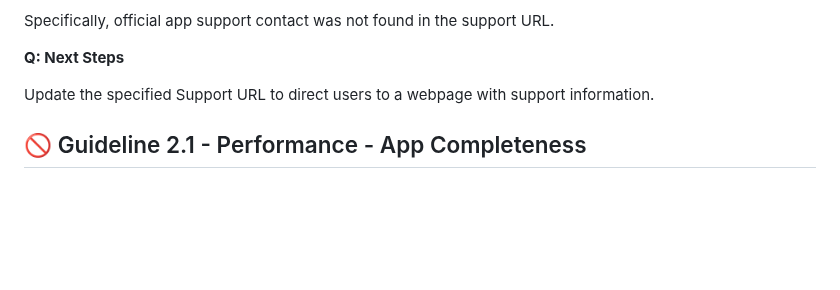
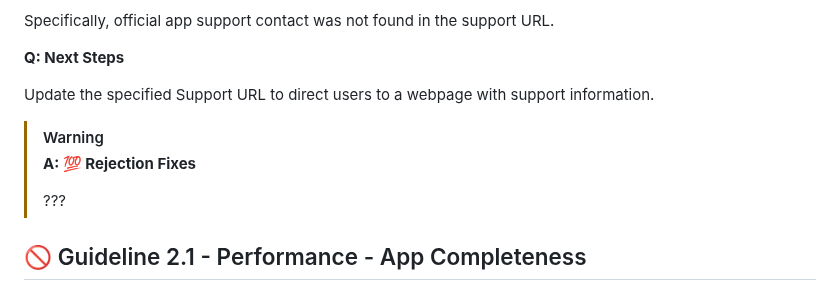
Before and after one commit to jaywcjlove/app-rejection-fixes, a Markdown page: README.md, the part around the change. Rendered like a GitHub page; blank space fills up the shorter version.

Commit message:
doc: Update README.md

```diff
--- a/README.md
+++ b/README.md
@@ -51,6 +51,11 @@ Specifically, official app support contact was not found in the support URL.
 **Q: Next Steps**
 
 Update the specified Support URL to direct users to a webpage with support information.
+
+> [!WARNING]
+> **A: 💯 Rejection Fixes**
+>
+> ???
 
 ## 🚫 Guideline 2.1 - Performance - App Completeness
 
```
